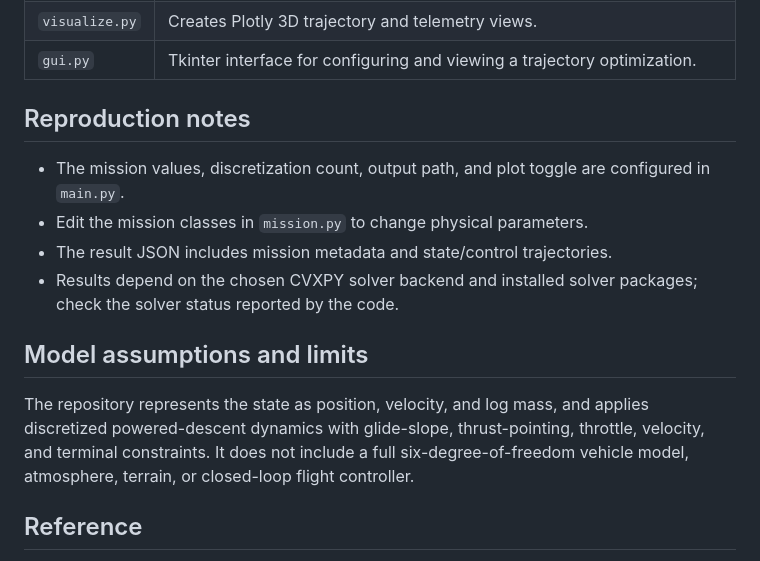
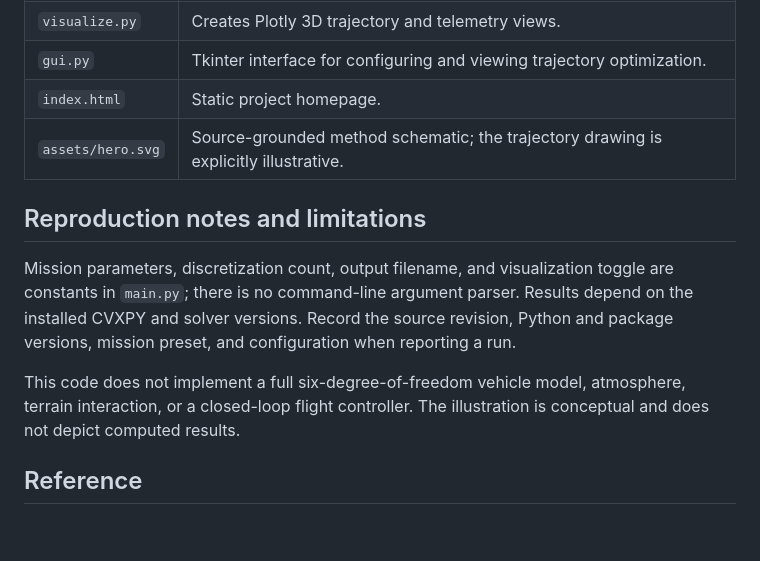
Before and after one commit to PaoShou-China/G-FOLD, a Markdown page: README.md, the part around one of its changes. Drawn GitHub-style; blank space fills up the shorter version.

```diff
--- a/README.md
+++ b/README.md
@@ -59,16 +80,13 @@ python gui.py
 | `visualize.py` | Creates Plotly 3D trajectory and telemetry views. |
-| `gui.py` | Tkinter interface for configuring and viewing a trajectory optimization. |
+| `gui.py` | Tkinter interface for configuring and viewing trajectory optimization. |
+| `index.html` | Static project homepage. |
+| `assets/hero.svg` | Source-grounded method schematic; the trajectory drawing is explicitly illustrative. |
 
-## Reproduction notes
+## Reproduction notes and limitations
 
-- The mission values, discretization count, output path, and plot toggle are configured in `main.py`.
-- Edit the mission classes in `mission.py` to change physical parameters.
-- The result JSON includes mission metadata and state/control trajectories.
-- Results depend on the chosen CVXPY solver backend and installed solver packages; check the solver status reported by the code.
+Mission parameters, discretization count, output filename, and visualization toggle are constants in `main.py`; there is no command-line argument parser. Results depend on the installed CVXPY and solver versions. Record the source revision, Python and package versions, mission preset, and configuration when reporting a run.
 
-## Model assumptions and limits
-
-The repository represents the state as position, velocity, and log mass, and applies discretized powered-descent dynamics with glide-slope, thrust-pointing, throttle, velocity, and terminal constraints. It does not include a full six-degree-of-freedom vehicle model, atmosphere, terrain, or closed-loop flight controller.
+This code does not implement a full six-degree-of-freedom vehicle model, atmosphere, terrain interaction, or a closed-loop flight controller. The illustration is conceptual and does not depict computed results.
 
 ## Reference
 
```
Also changed, not shown: other parts of README.md (+40 -19 lines).
